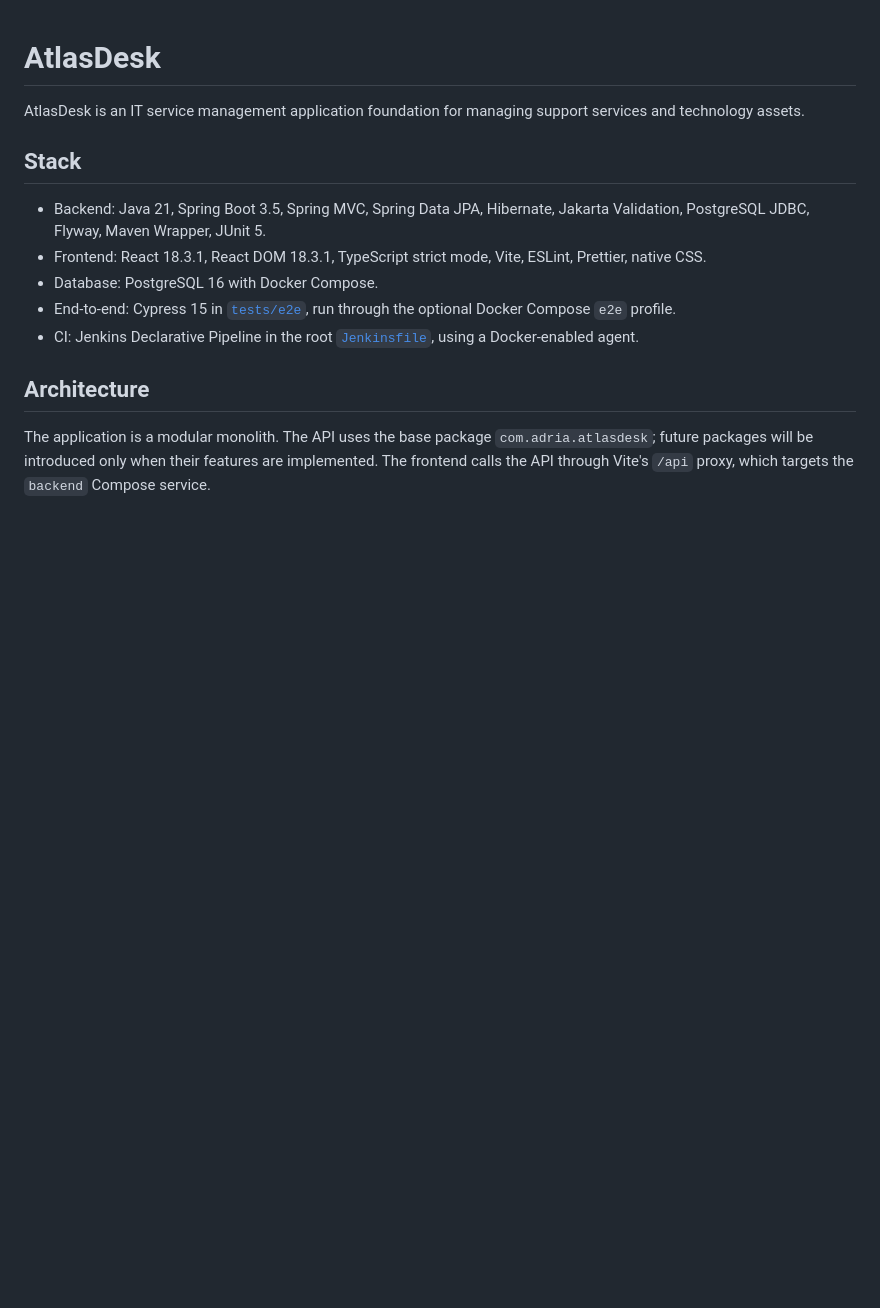
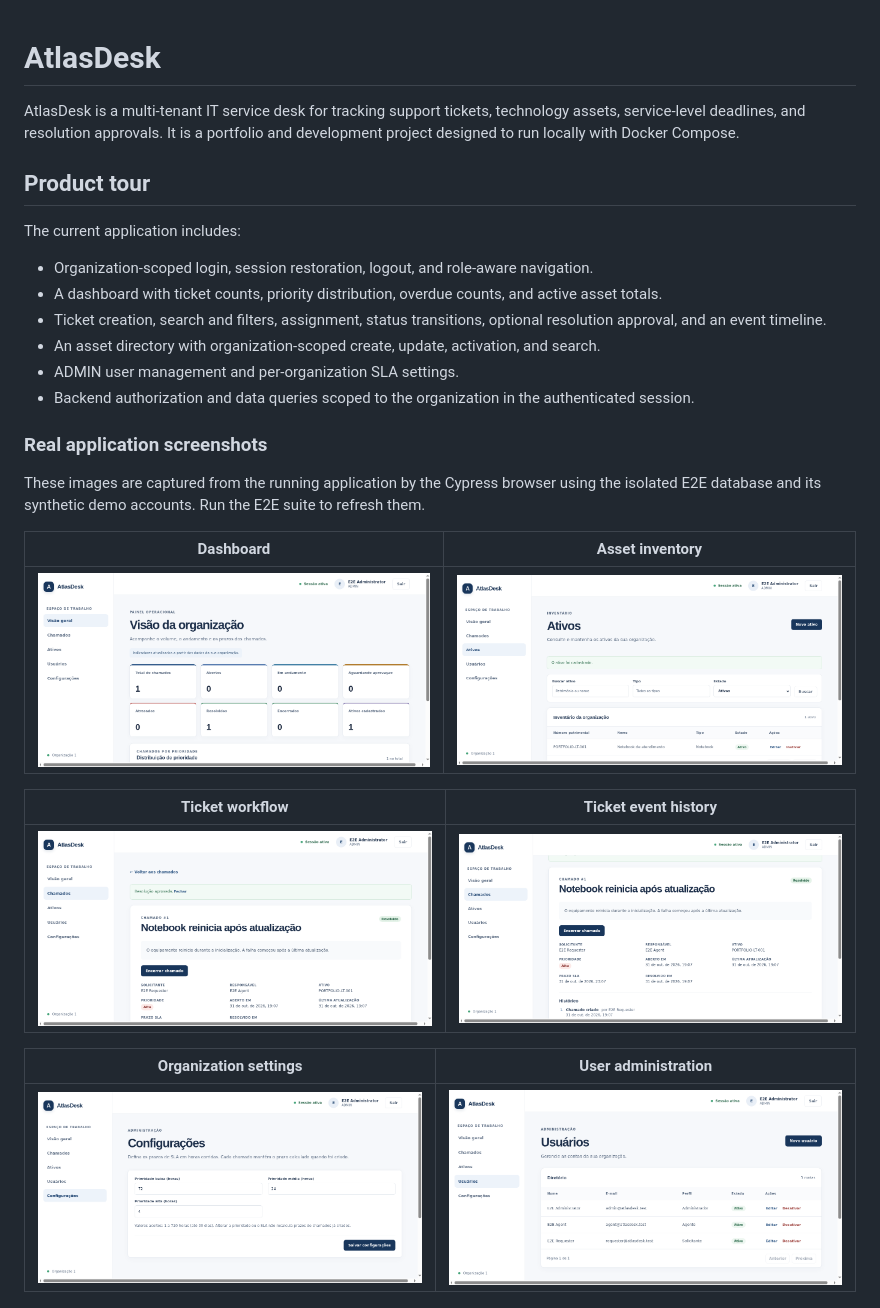
Before and after one commit to adriatravasso/atlasdesk, a Markdown page: README.md, the part around one of its changes. GitHub-like rendering; pictures changed too: docs/screenshots/portfolio-screenshots.cy.ts/portfolio-assets.png (added), docs/screenshots/portfolio-screenshots.cy.ts/portfolio-dashboard.png (added), docs/screenshots/portfolio-screenshots.cy.ts/portfolio-settings.png (added); blank space fills up the shorter version.

Commit message:
docs(ATL-0025): finalize portfolio documentation

```diff
--- a/README.md
+++ b/README.md
@@ -1,15 +1,31 @@
 # AtlasDesk
 
-AtlasDesk is an IT service management application foundation for managing support services and technology assets.
+AtlasDesk is a multi-tenant IT service desk for tracking support tickets, technology assets, service-level deadlines, and resolution approvals. It is a portfolio and development project designed to run locally with Docker Compose.
 
-## Stack
+## Product tour
 
-- Backend: Java 21, Spring Boot 3.5, Spring MVC, Spring Data JPA, Hibernate, Jakarta Validation, PostgreSQL JDBC, Flyway, Maven Wrapper, JUnit 5.
-- Frontend: React 18.3.1, React DOM 18.3.1, TypeScript strict mode, Vite, ESLint, Prettier, native CSS.
-- Database: PostgreSQL 16 with Docker Compose.
-- End-to-end: Cypress 15 in [`tests/e2e`](tests/e2e/README.md), run through the optional Docker Compose `e2e` profile.
-- CI: Jenkins Declarative Pipeline in the root [`Jenkinsfile`](Jenkinsfile), using a Docker-enabled agent.
+The current application includes:
 
-## Architecture
+- Organization-scoped login, session restoration, logout, and role-aware navigation.
+- A dashboard with ticket counts, priority distribution, overdue counts, and active asset totals.
+- Ticket creation, search and filters, assignment, status transitions, optional resolution approval, and an event timeline.
+- An asset directory with organization-scoped create, update, activation, and search.
+- ADMIN user management and per-organization SLA settings.
+- Backend authorization and data queries scoped to the organization in the authenticated session.
 
-The application is a modular monolith. The API uses the base package `com.adria.atlasdesk`; future packages will be introduced only when their features are implemented. The frontend calls the API through Vite's `/api` proxy, which targets the `backend` Compose service.
+### Real application screenshots
+
+These images are captured from the running application by the Cypress browser using the isolated E2E database and its synthetic demo accounts. Run the E2E suite to refresh them.
+
+| Dashboard | Asset inventory |
+| --- | --- |
+| ![AtlasDesk dashboard](docs/screenshots/portfolio-screenshots.cy.ts/portfolio-dashboard.png) | ![AtlasDesk asset inventory](docs/screenshots/portfolio-screenshots.cy.ts/portfolio-assets.png) |
+
+| Ticket workflow | Ticket event history |
+| --- | --- |
+| ![AtlasDesk ticket workflow](docs/screenshots/portfolio-screenshots.cy.ts/portfolio-ticket-workflow.png) | ![AtlasDesk ticket history](docs/screenshots/portfolio-screenshots.cy.ts/portfolio-ticket-history.png) |
+
+| Organization settings | User administration |
+| --- | --- |
+| ![AtlasDesk organization settings](docs/screenshots/portfolio-screenshots.cy.ts/portfolio-settings.png) | ![AtlasDesk user administration](docs/screenshots/portfolio-screenshots.cy.ts/portfolio-users.png) |
+
```
Also changed, not shown: other parts of README.md (+114 -80 lines), AGENTS.md (+2 -1 lines), docs/decisions-and-limitations.md (added, +25 -0 lines), docs/permissions.md (+17 -11 lines), 6 other files.
